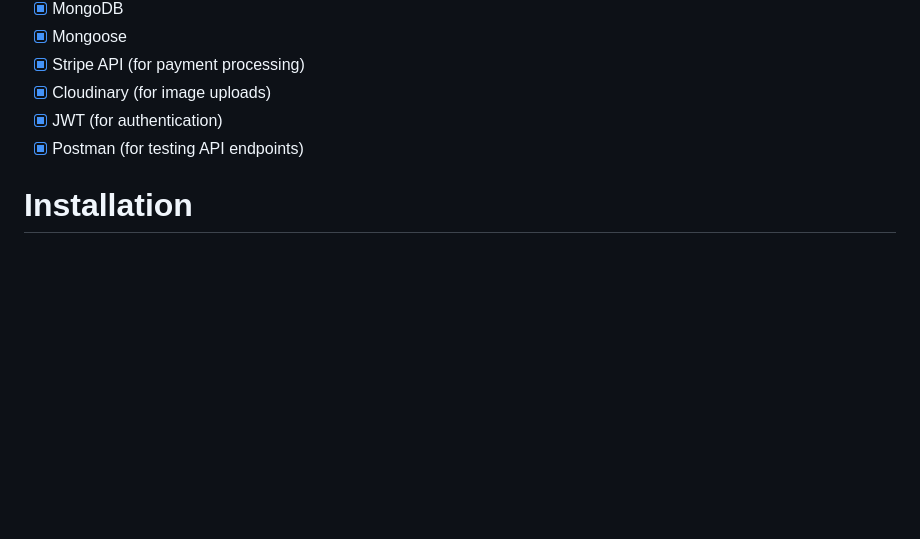
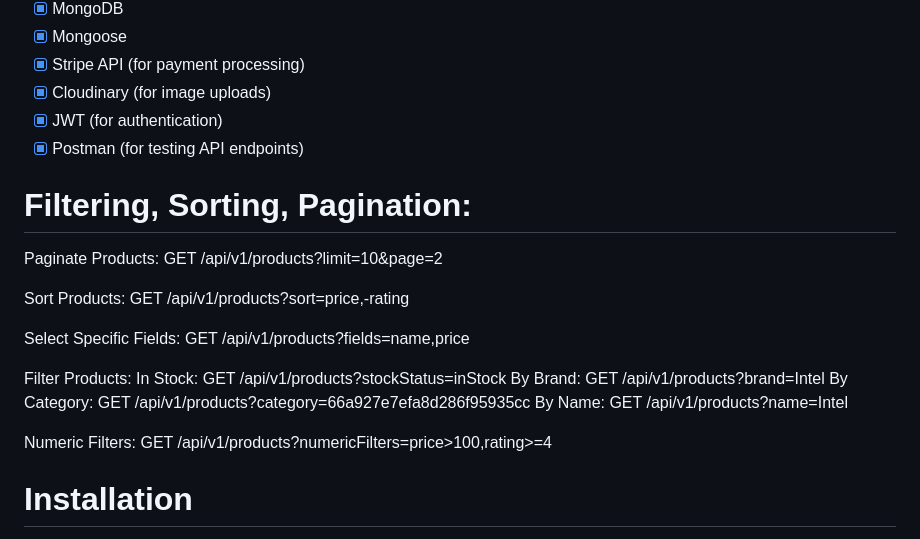
Before and after one commit to HazemSarhan/pc-hardware-store-api, a Markdown page: README.MD, the part around the change. Rendered like a GitHub page; blank space fills up the shorter version.

Commit message:
Update README.MD
Filtering, Sorting, Pagination instructions has been added!

```diff
--- a/README.MD
+++ b/README.MD
@@ -98,6 +98,26 @@ The PC Hardware Store API is a comprehensive backend solution for managing an e-
 - [x] JWT (for authentication)
 - [x] Postman (for testing API endpoints)
 
+# Filtering, Sorting, Pagination:
+Paginate Products:
+GET /api/v1/products?limit=10&page=2
+
+Sort Products:
+GET /api/v1/products?sort=price,-rating
+
+Select Specific Fields:
+GET /api/v1/products?fields=name,price
+
+Filter Products:
+In Stock: GET /api/v1/products?stockStatus=inStock
+By Brand: GET /api/v1/products?brand=Intel
+By Category: GET /api/v1/products?category=66a927e7efa8d286f95935cc
+By Name: GET /api/v1/products?name=Intel
+
+Numeric Filters:
+GET /api/v1/products?numericFilters=price>100,rating>=4
+
+
 # Installation
 
 1- Clone the repository:
```
